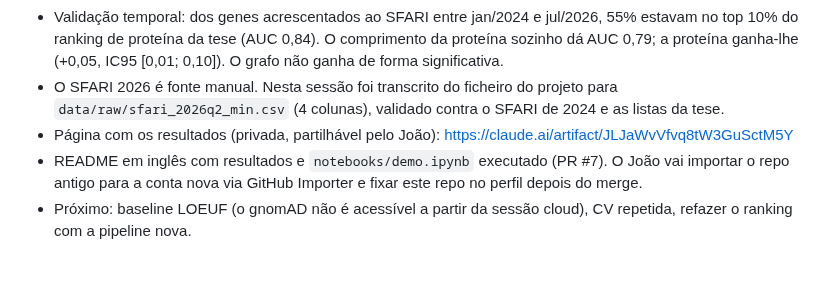
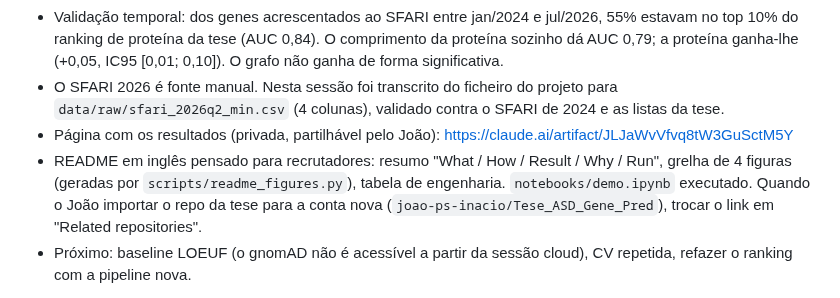
Before and after one commit to joao-ps-inacio/Asd_gene_predict, a Markdown page: CLAUDE.md, the part around one of its changes. Rendered like a GitHub page; blank space fills up the shorter version.

```diff
--- a/CLAUDE.md
+++ b/CLAUDE.md
@@ -71,7 +71,7 @@ Plano detalhado, com fases e ordem dos PRs: [`docs/PLANO.md`](docs/PLANO.md).
 - Validação temporal: dos genes acrescentados ao SFARI entre jan/2024 e jul/2026, 55% estavam no top 10% do ranking de proteína da tese (AUC 0,84). O comprimento da proteína sozinho dá AUC 0,79; a proteína ganha-lhe (+0,05, IC95 [0,01; 0,10]). O grafo não ganha de forma significativa.
 - O SFARI 2026 é fonte manual. Nesta sessão foi transcrito do ficheiro do projeto para `data/raw/sfari_2026q2_min.csv` (4 colunas), validado contra o SFARI de 2024 e as listas da tese.
 - Página com os resultados (privada, partilhável pelo João): https://claude.ai/artifact/JLJaWvVfvq8tW3GuSctM5Y
-- README em inglês com resultados e `notebooks/demo.ipynb` executado (PR #7). O João vai importar o repo antigo para a conta nova via GitHub Importer e fixar este repo no perfil depois do merge.
+- README em inglês pensado para recrutadores: resumo "What / How / Result / Why / Run", grelha de 4 figuras (geradas por `scripts/readme_figures.py`), tabela de engenharia. `notebooks/demo.ipynb` executado. Quando o João importar o repo da tese para a conta nova (`joao-ps-inacio/Tese_ASD_Gene_Pred`), trocar o link em "Related repositories".
 - Próximo: baseline LOEUF (o gnomAD não é acessível a partir da sessão cloud), CV repetida, refazer o ranking com a pipeline nova.
 
 Para abrir PRs a partir da sessão: API do GitHub via `curl` (o proxy da sessão trata da autenticação), com o header `Content-Type: application/json`.
```
Also changed, not shown: other parts of CLAUDE.md (+1 -1 lines), README.md (+78 -54 lines), reports/figures/readme_baseline.png (added), reports/figures/readme_models.png (added), reports/figures/readme_roc_pr.png (added), reports/figures/readme_topk.png (added), reports/figures/roc_thesis_vs_corrected.png (deleted), reports/figures/temporal_validation_en.png (deleted), 1 other file.
